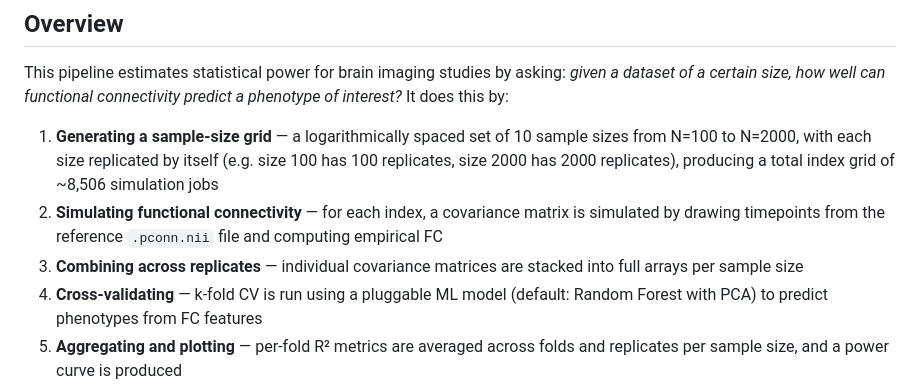
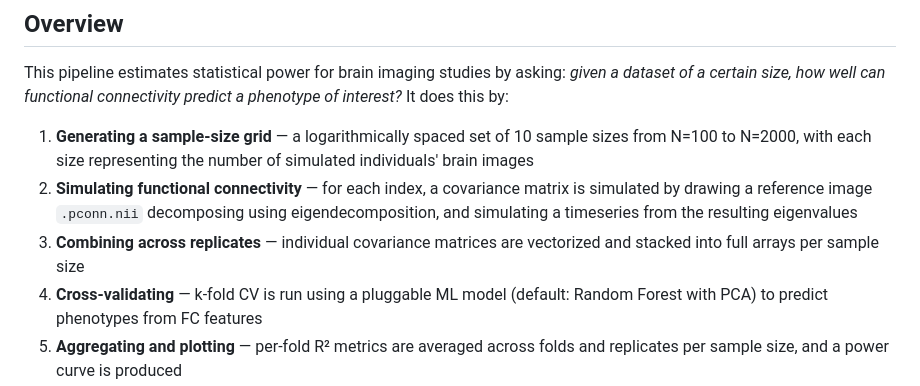
Before and after one commit to and02709/power_calculator, a Markdown page: README.md, the part around the change. Drawn GitHub-style.

```diff
--- a/README.md
+++ b/README.md
@@ -14,9 +14,9 @@ A brain imaging power calculator developed by the Masonic Institute of the Devel
 
 This pipeline estimates statistical power for brain imaging studies by asking: *given a dataset of a certain size, how well can functional connectivity predict a phenotype of interest?* It does this by:
 
-1. **Generating a sample-size grid** — a logarithmically spaced set of 10 sample sizes from N=100 to N=2000, with each size replicated by itself (e.g. size 100 has 100 replicates, size 2000 has 2000 replicates), producing a total index grid of ~8,506 simulation jobs
-2. **Simulating functional connectivity** — for each index, a covariance matrix is simulated by drawing timepoints from the reference `.pconn.nii` file and computing empirical FC
-3. **Combining across replicates** — individual covariance matrices are stacked into full arrays per sample size
+1. **Generating a sample-size grid** — a logarithmically spaced set of 10 sample sizes from N=100 to N=2000, with each size representing the number of simulated individuals' brain images
+2. **Simulating functional connectivity** — for each index, a covariance matrix is simulated by drawing a reference image `.pconn.nii` decomposing using eigendecomposition, and simulating a timeseries from the resulting eigenvalues
+3. **Combining across replicates** — individual covariance matrices are vectorized and stacked into full arrays per sample size
 4. **Cross-validating** — k-fold CV is run using a pluggable ML model (default: Random Forest with PCA) to predict phenotypes from FC features
 5. **Aggregating and plotting** — per-fold R² metrics are averaged across folds and replicates per sample size, and a power curve is produced
 
```
